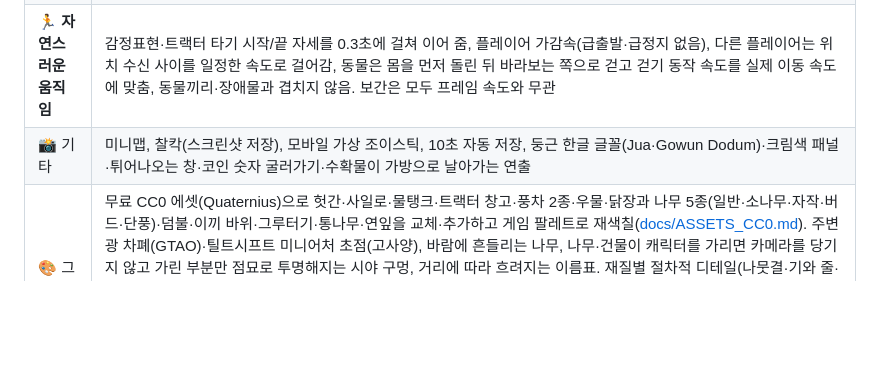
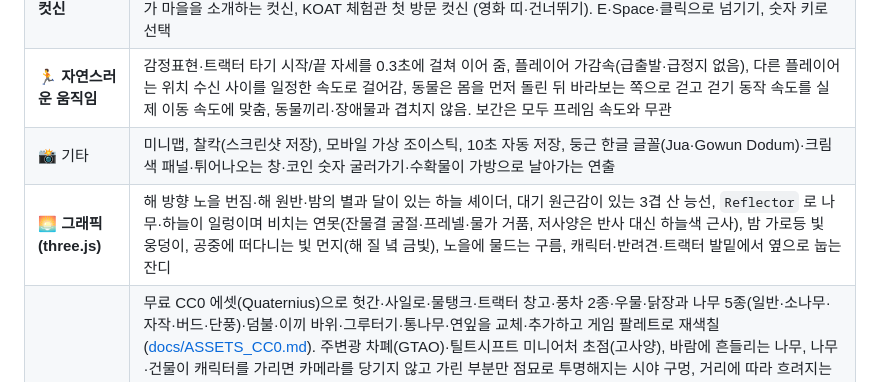
Before and after one commit to kimjs3176-prog/unico-farming, a Markdown page: README.md, the part around the change. Drawn GitHub-style; blank space fills up the shorter version.

```diff
--- a/README.md
+++ b/README.md
@@ -45,6 +45,7 @@
 | 🎬 **대화창 · 컷신** | 주민과 대화하면 카메라가 두 캐릭터를 비추는 구도로 바뀌고, 화면 아래 대화창에 말하는 캐릭터의 3D 초상화·이름표·한 글자씩 나오는 대사와 말소리, 선택지(부탁·선물·장터·퀘스트·이야기 더 하기). 처음 접속하면 안내 유니코가 마을을 소개하는 컷신, KOAT 체험관 첫 방문 컷신 (영화 띠·건너뛰기). E·Space·클릭으로 넘기기, 숫자 키로 선택 |
 | 🏃 **자연스러운 움직임** | 감정표현·트랙터 타기 시작/끝 자세를 0.3초에 걸쳐 이어 줌, 플레이어 가감속(급출발·급정지 없음), 다른 플레이어는 위치 수신 사이를 일정한 속도로 걸어감, 동물은 몸을 먼저 돌린 뒤 바라보는 쪽으로 걷고 걷기 동작 속도를 실제 이동 속도에 맞춤, 동물끼리·장애물과 겹치지 않음. 보간은 모두 프레임 속도와 무관 |
 | 📸 기타 | 미니맵, 찰칵(스크린샷 저장), 모바일 가상 조이스틱, 10초 자동 저장, 둥근 한글 글꼴(Jua·Gowun Dodum)·크림색 패널·튀어나오는 창·코인 숫자 굴러가기·수확물이 가방으로 날아가는 연출 |
+ | 🌅 **그래픽 (three.js)** | 해 방향 노을 번짐·해 원반·밤의 별과 달이 있는 하늘 셰이더, 대기 원근감이 있는 3겹 산 능선, `Reflector` 로 나무·하늘이 일렁이며 비치는 연못(잔물결 굴절·프레넬·물가 거품, 저사양은 반사 대신 하늘색 근사), 밤 가로등 빛 웅덩이, 공중에 떠다니는 빛 먼지(해 질 녘 금빛), 노을에 물드는 구름, 캐릭터·반려견·트랙터 발밑에서 옆으로 눕는 잔디 |
 | 🎨 그래픽 | 무료 CC0 에셋(Quaternius)으로 헛간·사일로·물탱크·트랙터 창고·풍차 2종·우물·닭장과 나무 5종(일반·소나무·자작·버드·단풍)·덤불·이끼 바위·그루터기·통나무·연잎을 교체·추가하고 게임 팔레트로 재색칠([docs/ASSETS_CC0.md](docs/ASSETS_CC0.md)). 주변광 차폐(GTAO)·틸트시프트 미니어처 초점(고사양), 바람에 흔들리는 나무, 나무·건물이 캐릭터를 가리면 카메라를 당기지 않고 가린 부분만 점묘로 투명해지는 시야 구멍, 거리에 따라 흐려지는 이름표. 재질별 절차적 디테일(나뭇결·기와 줄·칠 바램·돌 얼룩·잎 덩어리·짚 결, 지면 근처 접지 어둠), 색 보정·캐릭터 림 라이트, 흘러가는 구름 그림자, 잔디 뿌리→끝 그라데이션, 수확·채집 반짝임. 한 장으로 칠한 지면(곡선 흙길·부드러운 경계·구운 AO), 하늘 돔·구름·지평선 언덕·원경 산맥, 바람에 흔들리는 잔디 9천 포기·들꽃 군락, 물결 연못과 물가 돌, 가로등·벤치·허수아비 등 소품, 키·필·림 조명, 블룸·SMAA·비네팅, 환경맵, 플레이어 추적 그림자. 그래픽 품질은 환경설정에서 바꾸며 주소에 `?quality=low|medium|high` 로 강제 가능 |
 
 ## 🏢 KOAT 체험관 — 한국농업기술진흥원 본부별 기능 체험
```
Also changed, not shown: docs/screenshots/28_sky_ridges.jpg (added), docs/screenshots/29_pond_reflection.jpg (added), docs/screenshots/30_sunset.jpg (added), docs/screenshots/31_night_lamps.jpg (added), 5 other files.
